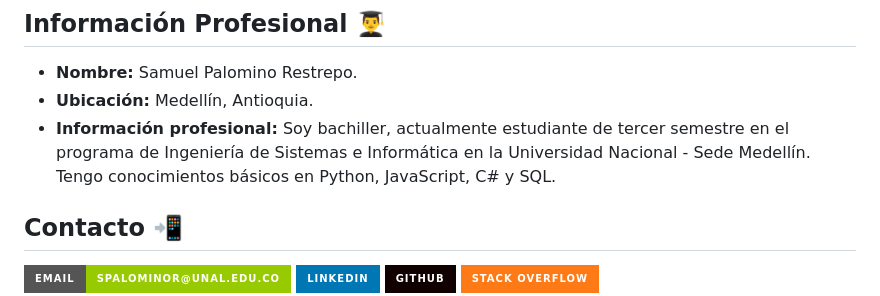
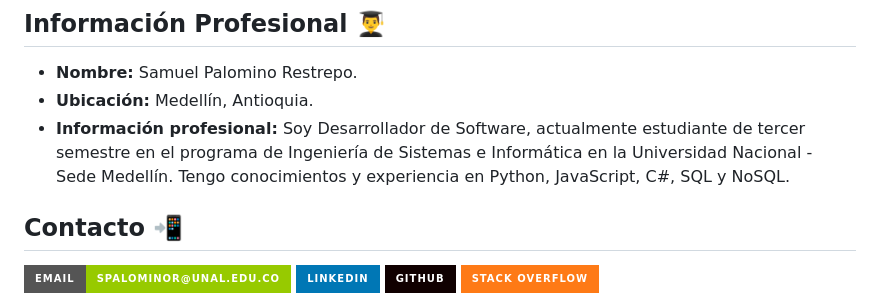
Before and after one commit to spalominor/Flutas, a Markdown page: README.md, the part around the change. Drawn GitHub-style; badges without logos.

```diff
--- a/README.md
+++ b/README.md
@@ -122,7 +122,7 @@ En la **Flutas App** hemos integrado varias librerías de Python para diferentes
 
 - **Nombre:** Samuel Palomino Restrepo.
 - **Ubicación:** Medellín, Antioquia.
-- **Información profesional:** Soy bachiller, actualmente estudiante de tercer semestre en el programa de Ingeniería de Sistemas e Informática en la Universidad Nacional - Sede Medellín. Tengo conocimientos básicos en Python, JavaScript, C# y SQL.
+- **Información profesional:** Soy Desarrollador de Software, actualmente estudiante de tercer semestre en el programa de Ingeniería de Sistemas e Informática en la Universidad Nacional - Sede Medellín. Tengo conocimientos y experiencia en Python, JavaScript, C#, SQL y NoSQL.
 
 ## Contacto 📲
 
```
